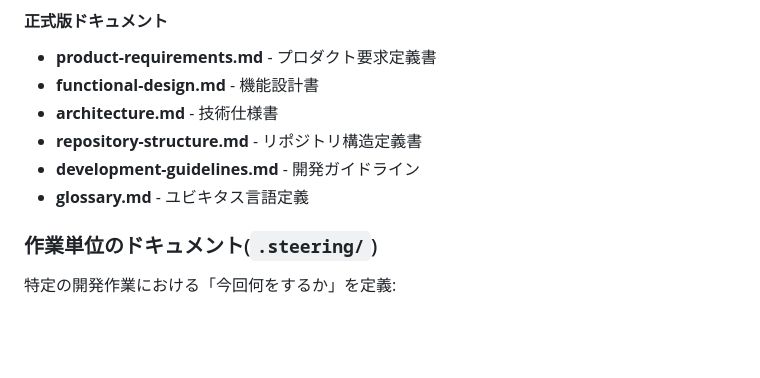
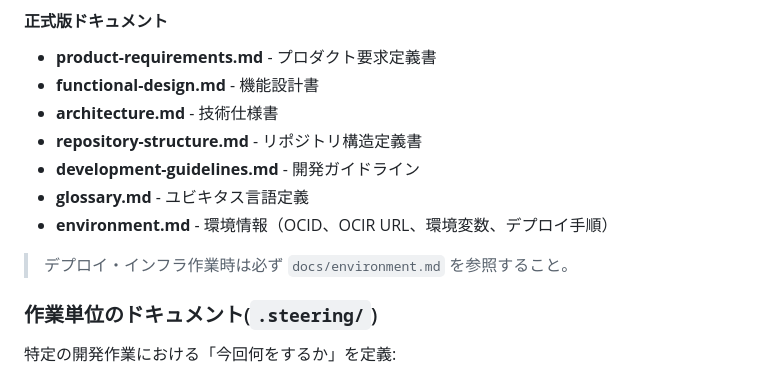
Before and after one commit to sogawa-yk/Galley, a Markdown page: CLAUDE.md, the part around the change. Rendered like a GitHub page; blank space fills up the shorter version.

Commit message:
docs: 環境情報ドキュメントを追加
- docs/environment.md: OCID、OCIR URL、環境変数、デプロイ手順をまとめた環境リファレンス
- CLAUDE.md: 正式版ドキュメント一覧にenvironment.mdを追加

Co-Authored-By: Claude Opus 4.6 <noreply@anthropic.com>

```diff
--- a/CLAUDE.md
+++ b/CLAUDE.md
@@ -77,6 +77,9 @@
 - **repository-structure.md** - リポジトリ構造定義書
 - **development-guidelines.md** - 開発ガイドライン
 - **glossary.md** - ユビキタス言語定義
+- **environment.md** - 環境情報（OCID、OCIR URL、環境変数、デプロイ手順）
+
+> デプロイ・インフラ作業時は必ず `docs/environment.md` を参照すること。
 
 ### 作業単位のドキュメント(`.steering/`)
 
```
Also changed, not shown: docs/environment.md (added, +135 -0 lines).
